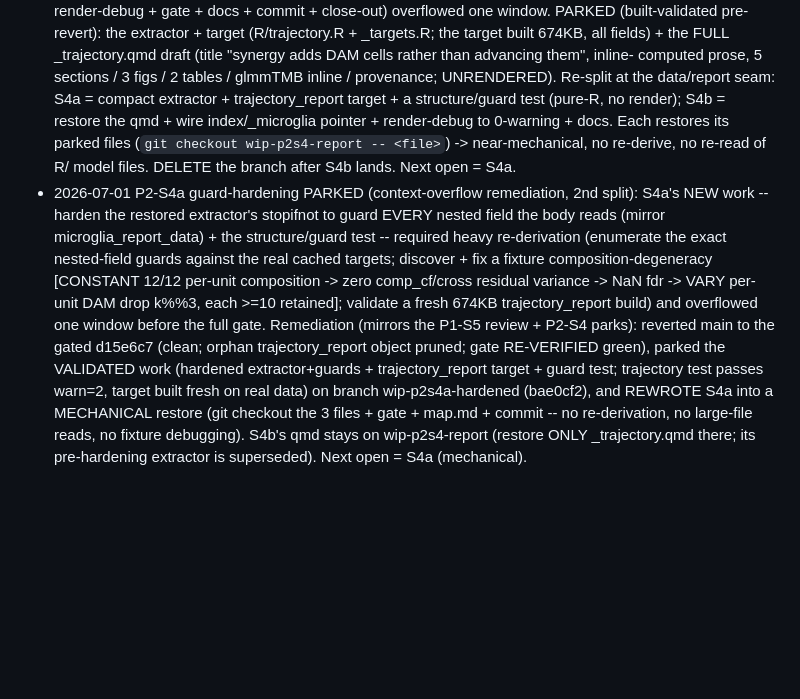
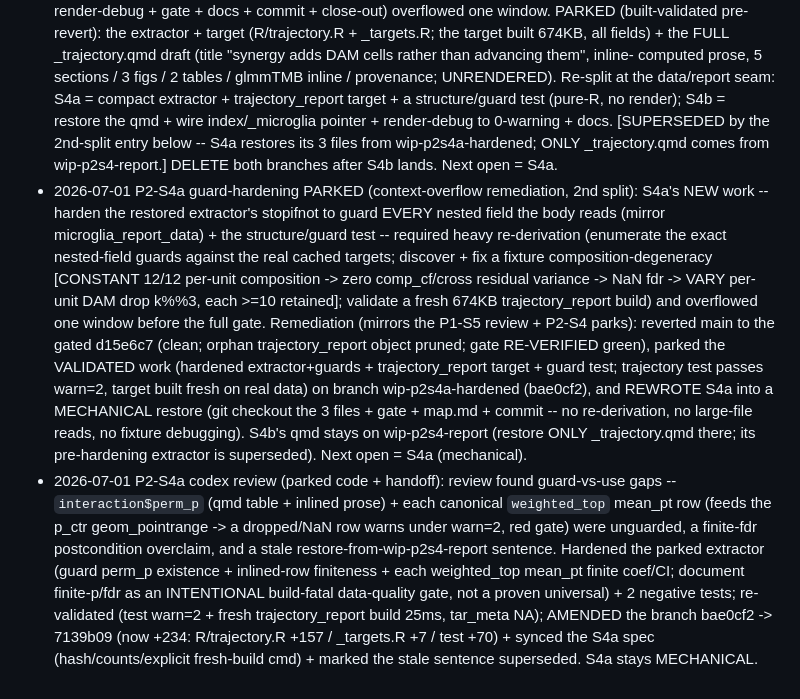
Before and after one commit to eturkes/tau-mutant-integration-ng, a Markdown page: .agent/roadmap.md, the part around the change. GitHub-like rendering; blank space fills up the shorter version.

```diff
--- a/.agent/roadmap.md
+++ b/.agent/roadmap.md
@@ -219,9 +219,9 @@ on branch wip-p2s4a-hardened after the guard-derivation overflowed a 2nd window;
   fields) + the FULL _trajectory.qmd draft (title "synergy adds DAM cells rather than advancing them", inline-
   computed prose, 5 sections / 3 figs / 2 tables / glmmTMB inline / provenance; UNRENDERED). Re-split at the
   data/report seam: S4a = compact extractor + trajectory_report target + a structure/guard test (pure-R, no
-  render); S4b = restore the qmd + wire index/_microglia pointer + render-debug to 0-warning + docs. Each restores
-  its parked files (`git checkout wip-p2s4-report -- <file>`) -> near-mechanical, no re-derive, no re-read of R/
-  model files. DELETE the branch after S4b lands. Next open = S4a.
+  render); S4b = restore the qmd + wire index/_microglia pointer + render-debug to 0-warning + docs. [SUPERSEDED by
+  the 2nd-split entry below -- S4a restores its 3 files from wip-p2s4a-hardened; ONLY _trajectory.qmd comes from
+  wip-p2s4-report.] DELETE both branches after S4b lands. Next open = S4a.
 - 2026-07-01 P2-S4a guard-hardening PARKED (context-overflow remediation, 2nd split): S4a's NEW work -- harden the
   restored extractor's stopifnot to guard EVERY nested field the body reads (mirror microglia_report_data) + the
   structure/guard test -- required heavy re-derivation (enumerate the exact nested-field guards against the real
@@ -234,3 +234,12 @@ on branch wip-p2s4a-hardened after the guard-derivation overflowed a 2nd window;
   REWROTE S4a into a MECHANICAL restore (git checkout the 3 files + gate + map.md + commit -- no re-derivation, no
   large-file reads, no fixture debugging). S4b's qmd stays on wip-p2s4-report (restore ONLY _trajectory.qmd there;
   its pre-hardening extractor is superseded). Next open = S4a (mechanical).
+- 2026-07-01 P2-S4a codex review (parked code + handoff): review found guard-vs-use gaps -- `interaction$perm_p`
+  (qmd table + inlined prose) + each canonical `weighted_top` mean_pt row (feeds the p_ctr geom_pointrange -> a
+  dropped/NaN row warns under warn=2, red gate) were unguarded, a finite-fdr postcondition overclaim, and a stale
+  restore-from-wip-p2s4-report sentence. Hardened the parked extractor (guard perm_p existence + inlined-row
+  finiteness + each weighted_top mean_pt finite coef/CI; document finite-p/fdr as an INTENTIONAL build-fatal
+  data-quality gate, not a proven universal) + 2 negative tests; re-validated (test warn=2 + fresh trajectory_report
+  build 25ms, tar_meta NA); AMENDED the branch bae0cf2 -> 7139b09 (now +234: R/trajectory.R +157 / _targets.R +7 /
+  test +70) + synced the S4a spec (hash/counts/explicit fresh-build cmd) + marked the stale sentence superseded.
+  S4a stays MECHANICAL.
```
Also changed, not shown: .agent/p2_trajectory_plan.md (+21 -16 lines).
